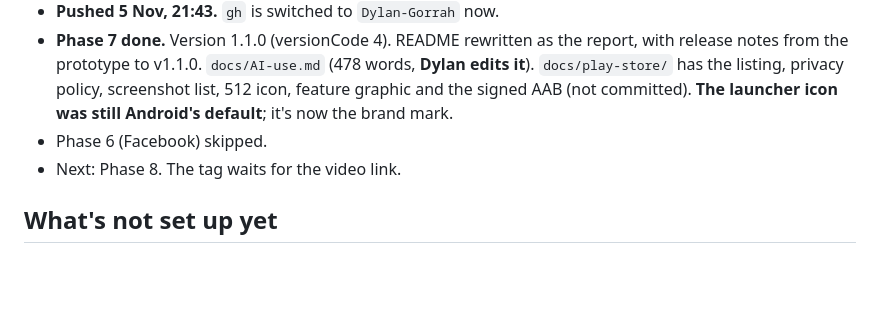
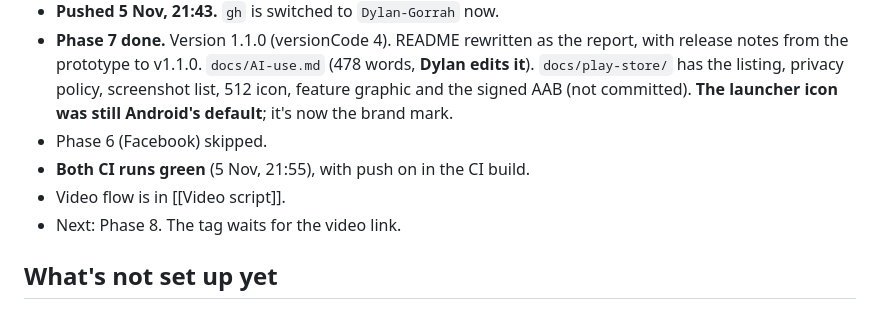
Before and after one commit to Dylan-Gorrah/Ri-Magwinya, a Markdown page: magwinya Notes/00 Where we are/Status right now.md, the part around the change. Rendered like a GitHub page; blank space fills up the shorter version.

Commit message:
docs(notes): video script for the Part 3 demo

```diff
--- a/magwinya Notes/00 Where we are/Status right now.md
+++ b/magwinya Notes/00 Where we are/Status right now.md
@@ -43,6 +43,8 @@ The IDs are in [[Links and facts]].
 - **Pushed 5 Nov, 21:43.** `gh` is switched to `Dylan-Gorrah` now.
 - **Phase 7 done.** Version 1.1.0 (versionCode 4). README rewritten as the report, with release notes from the prototype to v1.1.0. `docs/AI-use.md` (478 words, **Dylan edits it**). `docs/play-store/` has the listing, privacy policy, screenshot list, 512 icon, feature graphic and the signed AAB (not committed). **The launcher icon was still Android's default**; it's now the brand mark.
 - Phase 6 (Facebook) skipped.
+- **Both CI runs green** (5 Nov, 21:55), with push on in the CI build.
+- Video flow is in [[Video script]].
 - Next: Phase 8. The tag waits for the video link.
 
 ## What's not set up yet
```
Also changed, not shown: magwinya Notes/04 Build phases/Video script.md (added, +91 -0 lines), magwinya Notes/Ri-magwinya.md (+1 -0 lines).
